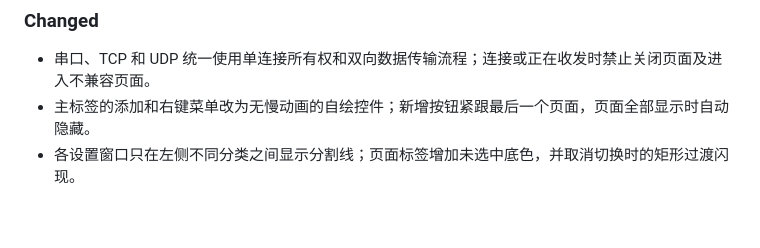
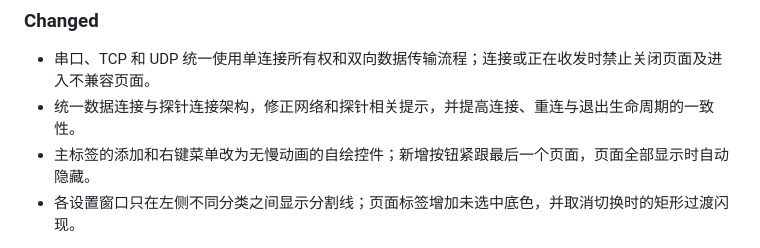
Before and after one commit to ZhiJuan0724/vscope_serial, a Markdown page: CHANGELOG.md, the part around the change. Rendered like a GitHub page; blank space fills up the shorter version.

```diff
--- a/CHANGELOG.md
+++ b/CHANGELOG.md
@@ -16,6 +16,7 @@
 
 ### Changed
 - 串口、TCP 和 UDP 统一使用单连接所有权和双向数据传输流程；连接或正在收发时禁止关闭页面及进入不兼容页面。
+- 统一数据连接与探针连接架构，修正网络和探针相关提示，并提高连接、重连与退出生命周期的一致性。
 - 主标签的添加和右键菜单改为无慢动画的自绘控件；新增按钮紧跟最后一个页面，页面全部显示时自动隐藏。
 - 各设置窗口只在左侧不同分类之间显示分割线；页面标签增加未选中底色，并取消切换时的矩形过渡闪现。
 
```
Also changed, not shown: DEVELOPMENT.md (+47 -0 lines), docs/CONTEXT.md (+10 -7 lines).
